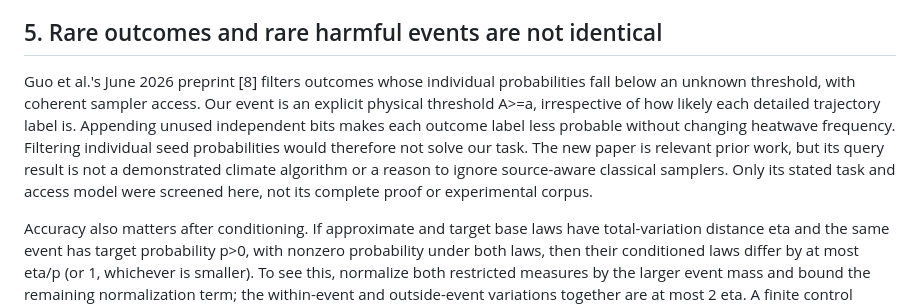
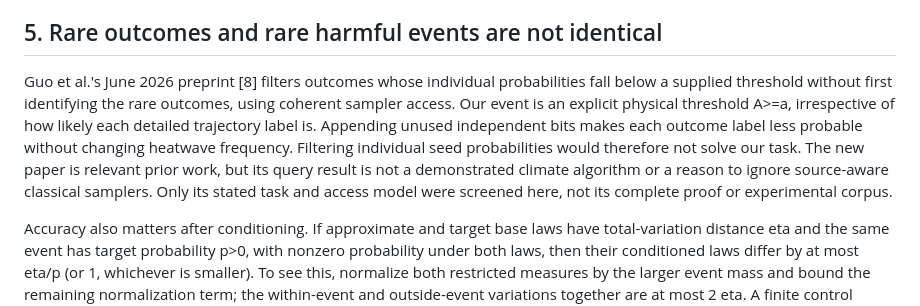
Before and after one commit to GoGoKo699/Quantum-Assisted-Algorithm-Discovery, a Markdown page: exploration/phase_3/HEATWAVE_SAMPLING_CONTRACT_11.md, the part around the change. Rendered like a GitHub page.

Commit message:
Clarify that rare-outcome prior work has a supplied probability threshold

```diff
--- a/exploration/phase_3/HEATWAVE_SAMPLING_CONTRACT_11.md
+++ b/exploration/phase_3/HEATWAVE_SAMPLING_CONTRACT_11.md
@@ -182,14 +182,15 @@ identities or quantum rejection sampling as new primitives.
 ## 5. Rare outcomes and rare harmful events are not identical
 
 Guo et al.'s June 2026 preprint [8] filters outcomes whose individual probabilities
-fall below an unknown threshold, with coherent sampler access. Our event is an
-explicit physical threshold A>=a, irrespective of how likely each detailed
-trajectory label is. Appending unused independent bits makes each outcome label
-less probable without changing heatwave frequency. Filtering individual seed
-probabilities would therefore not solve our task. The new paper is relevant
-prior work, but its query result is not a demonstrated climate algorithm or a
-reason to ignore source-aware classical samplers. Only its stated task and access
-model were screened here, not its complete proof or experimental corpus.
+fall below a supplied threshold without first identifying the rare outcomes,
+using coherent sampler access. Our event is an explicit physical threshold A>=a,
+irrespective of how likely each detailed trajectory label is. Appending unused
+independent bits makes each outcome label less probable without changing heatwave
+frequency. Filtering individual seed probabilities would therefore not solve our
+task. The new paper is relevant prior work, but its query result is not a
+demonstrated climate algorithm or a reason to ignore source-aware classical
+samplers. Only its stated task and access model were screened here, not its
+complete proof or experimental corpus.
 
 Accuracy also matters after conditioning. If approximate and target base laws
 have total-variation distance eta and the same event has target probability p>0,
```
